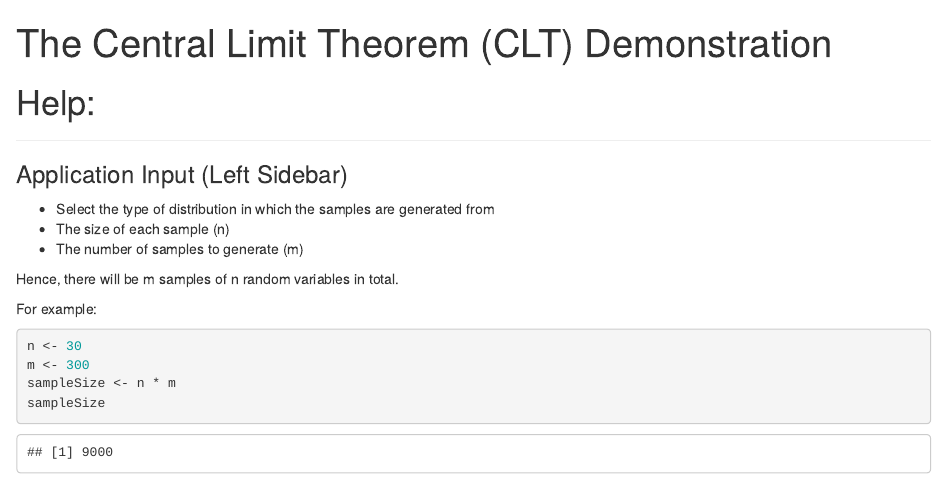
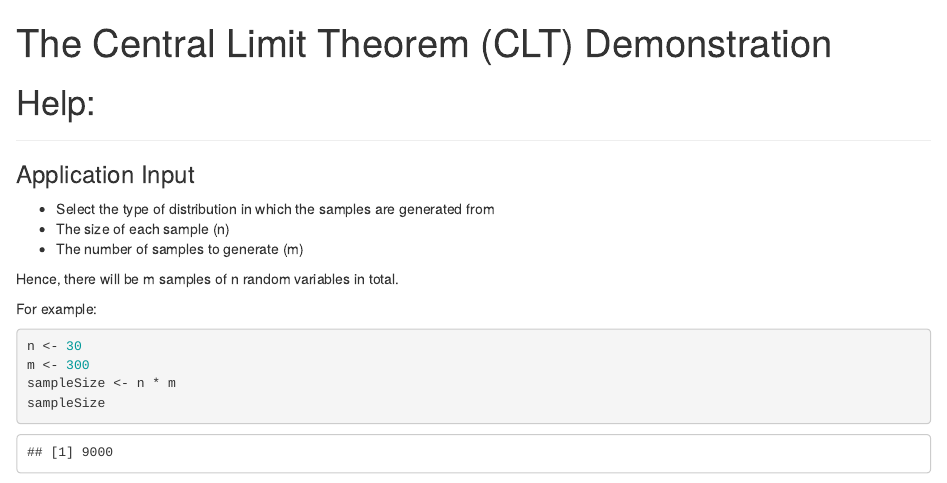
Before and after one commit to dimacho/ddp_assessment1, an R Markdown document (usermanual.rmd): the page in a window 1100 px wide, from its top. Rendered offline with R 4.5, knitr and Pandoc, with nearby package versions.

Commit message:
typo fix

```diff
--- a/usermanual.rmd
+++ b/usermanual.rmd
@@ -8,7 +8,7 @@ title       : The Central Limit Theorem (CLT) Demonstration
 # Help:
 *****************************
 
-### Application Input (Left Sidebar)
+### Application Input
 
 - Select the type of distribution in which the samples are generated from
 - The size of each sample (n)
```
